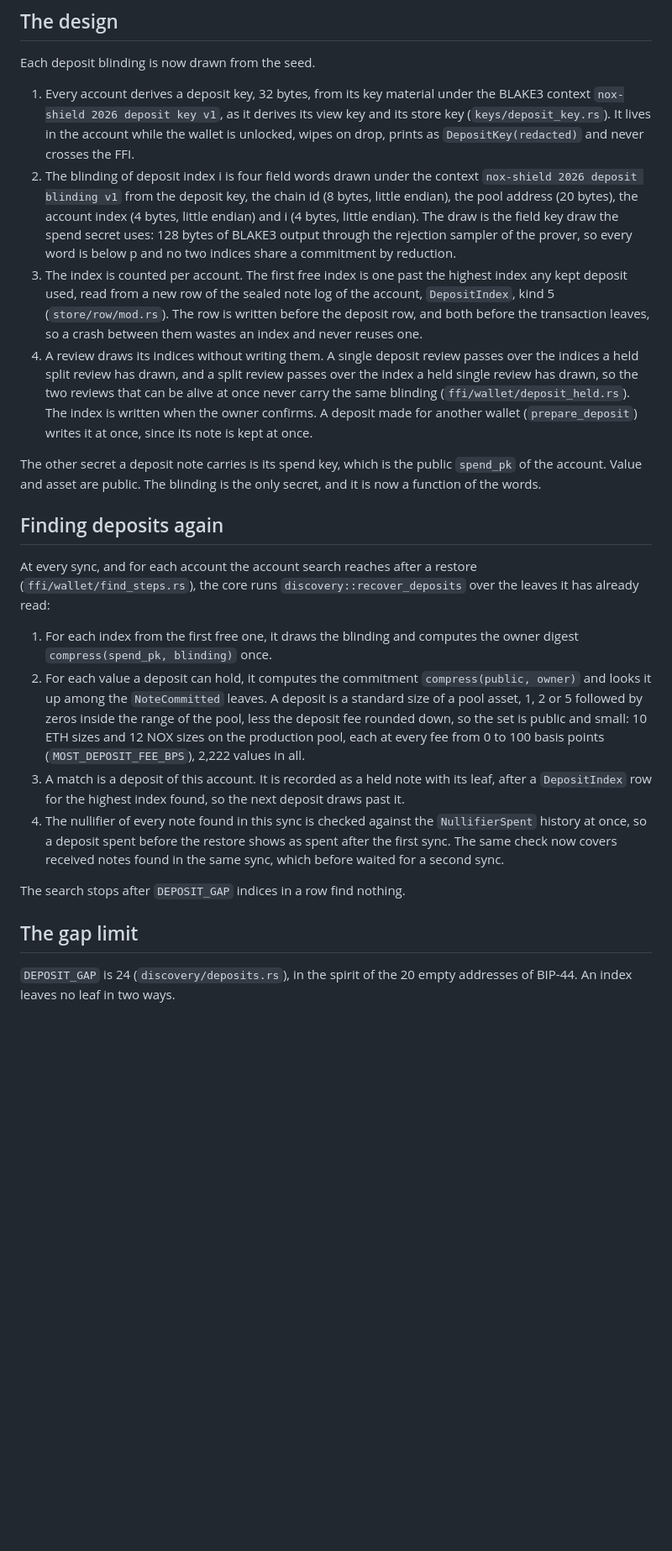
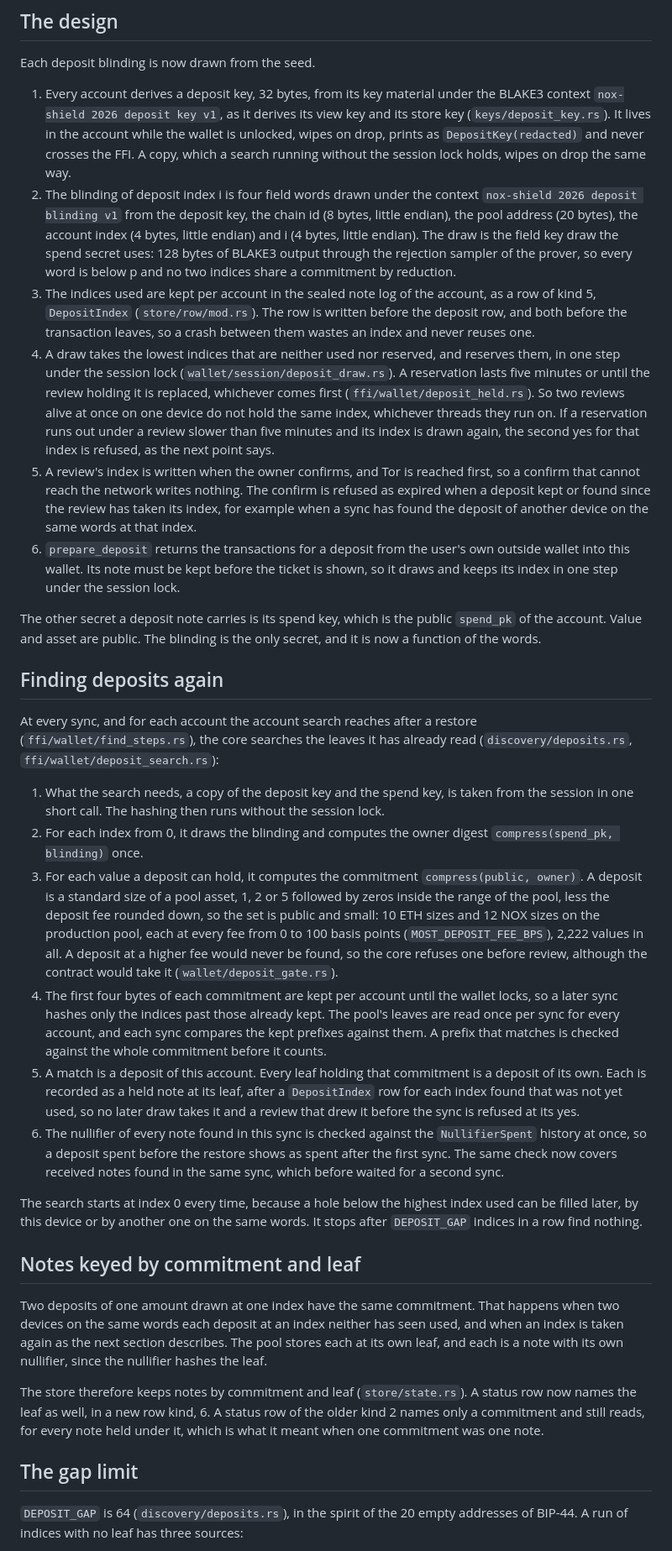
Before and after one commit to NON-OS/shield-core, a Markdown page: docs/21-deposit-recovery.md, the part around one of its changes. Shown at 84% size. GitHub-like rendering; blank space fills up the shorter version.

```diff
--- a/docs/21-deposit-recovery.md
+++ b/docs/21-deposit-recovery.md
@@ -21,21 +21,30 @@ Each deposit blinding is now drawn from the seed.
 1. Every account derives a deposit key, 32 bytes, from its key material under the BLAKE3 context
    `nox-shield 2026 deposit key v1`, as it derives its view key and its store key
    (`keys/deposit_key.rs`). It lives in the account while the wallet is unlocked, wipes on drop,
-   prints as `DepositKey(redacted)` and never crosses the FFI.
-2. The blinding of deposit index i is four field words drawn under the context `nox-shield 2026 deposit blinding v1`
-   from the deposit key, the chain id (8 bytes, little endian), the pool address (20 bytes), the
-   account index (4 bytes, little endian) and i (4 bytes, little endian). The draw is the field key
-   draw the spend secret uses: 128 bytes of BLAKE3 output through the rejection sampler of the
-   prover, so every word is below p and no two indices share a commitment by reduction.
-3. The index is counted per account. The first free index is one past the highest index any kept
-   deposit used, read from a new row of the sealed note log of the account, `DepositIndex`, kind 5
-   (`store/row/mod.rs`). The row is written before the deposit row, and both before the transaction
-   leaves, so a crash between them wastes an index and never reuses one.
-4. A review draws its indices without writing them. A single deposit review passes over the indices
-   a held split review has drawn, and a split review passes over the index a held single review has
-   drawn, so the two reviews that can be alive at once never carry the same blinding
-   (`ffi/wallet/deposit_held.rs`). The index is written when the owner confirms. A deposit made for
-   another wallet (`prepare_deposit`) writes it at once, since its note is kept at once.
+   prints as `DepositKey(redacted)` and never crosses the FFI. A copy, which a search running
+   without the session lock holds, wipes on drop the same way.
+2. The blinding of deposit index i is four field words drawn under the context
+   `nox-shield 2026 deposit blinding v1` from the deposit key, the chain id (8 bytes, little
+   endian), the pool address (20 bytes), the account index (4 bytes, little endian) and i (4 bytes,
+   little endian). The draw is the field key draw the spend secret uses: 128 bytes of BLAKE3 output
+   through the rejection sampler of the prover, so every word is below p and no two indices share a
+   commitment by reduction.
+3. The indices used are kept per account in the sealed note log of the account, as a row of kind 5,
+   `DepositIndex` (`store/row/mod.rs`). The row is written before the deposit row, and both before
+   the transaction leaves, so a crash between them wastes an index and never reuses one.
+4. A draw takes the lowest indices that are neither used nor reserved, and reserves them, in one
+   step under the session lock (`wallet/session/deposit_draw.rs`). A reservation lasts five minutes
+   or until the review holding it is replaced, whichever comes first (`ffi/wallet/deposit_held.rs`).
+   So two reviews alive at once on one device do not hold the same index, whichever threads they
+   run on. If a reservation runs out under a review slower than five minutes and its index is drawn
+   again, the second yes for that index is refused, as the next point says.
+5. A review's index is written when the owner confirms, and Tor is reached first, so a confirm that
+   cannot reach the network writes nothing. The confirm is refused as expired when a deposit kept or
+   found since the review has taken its index, for example when a sync has found the deposit of
+   another device on the same words at that index.
+6. `prepare_deposit` returns the transactions for a deposit from the user's own outside wallet into
+   this wallet. Its note must be kept before the ticket is shown, so it draws and keeps its index in
+   one step under the session lock.
 
 The other secret a deposit note carries is its spend key, which is the public `spend_pk` of the
 account. Value and asset are public. The blinding is the only secret, and it is now a function of
@@ -44,26 +53,49 @@ the words.
 ## Finding deposits again
 
 At every sync, and for each account the account search reaches after a restore
-(`ffi/wallet/find_steps.rs`), the core runs `discovery::recover_deposits` over the leaves it has
-already read:
+(`ffi/wallet/find_steps.rs`), the core searches the leaves it has already read
+(`discovery/deposits.rs`, `ffi/wallet/deposit_search.rs`):
 
-1. For each index from the first free one, it draws the blinding and computes the owner digest
+1. What the search needs, a copy of the deposit key and the spend key, is taken from the session in
+   one short call. The hashing then runs without the session lock.
+2. For each index from 0, it draws the blinding and computes the owner digest
    `compress(spend_pk, blinding)` once.
-2. For each value a deposit can hold, it computes the commitment `compress(public, owner)` and looks
-   it up among the `NoteCommitted` leaves. A deposit is a standard size of a pool asset, 1, 2 or 5
-   followed by zeros inside the range of the pool, less the deposit fee rounded down, so the set is
-   public and small: 10 ETH sizes and 12 NOX sizes on the production pool, each at every fee from 0
-   to 100 basis points (`MOST_DEPOSIT_FEE_BPS`), 2,222 values in all.
-3. A match is a deposit of this account. It is recorded as a held note with its leaf, after a
-   `DepositIndex` row for the highest index found, so the next deposit draws past it.
-4. The nullifier of every note found in this sync is checked against the `NullifierSpent` history
+3. For each value a deposit can hold, it computes the commitment `compress(public, owner)`. A
+   deposit is a standard size of a pool asset, 1, 2 or 5 followed by zeros inside the range of the
+   pool, less the deposit fee rounded down, so the set is public and small: 10 ETH sizes and 12 NOX
+   sizes on the production pool, each at every fee from 0 to 100 basis points
+   (`MOST_DEPOSIT_FEE_BPS`), 2,222 values in all. A deposit at a higher fee would never be found,
+   so the core refuses one before review, although the contract would take it
+   (`wallet/deposit_gate.rs`).
+4. The first four bytes of each commitment are kept per account until the wallet locks, so a later
+   sync hashes only the indices past those already kept. The pool's leaves are read once per sync
+   for every account, and each sync compares the kept prefixes against them. A prefix that matches
+   is checked against the whole commitment before it counts.
+5. A match is a deposit of this account. Every leaf holding that commitment is a deposit of its own.
+   Each is recorded as a held note at its leaf, after a `DepositIndex` row for each index found that
+   was not yet used, so no later draw takes it and a review that drew it before the sync is refused
+   at its yes.
+6. The nullifier of every note found in this sync is checked against the `NullifierSpent` history
    at once, so a deposit spent before the restore shows as spent after the first sync. The same
    check now covers received notes found in the same sync, which before waited for a second sync.
 
-The search stops after `DEPOSIT_GAP` indices in a row find nothing.
+The search starts at index 0 every time, because a hole below the highest index used can be filled
+later, by this device or by another one on the same words. It stops after `DEPOSIT_GAP` indices in
+a row find nothing.
+
+## Notes keyed by commitment and leaf
+
+Two deposits of one amount drawn at one index have the same commitment. That happens when two
+devices on the same words each deposit at an index neither has seen used, and when an index is
+taken again as the next section describes. The pool stores each at its own leaf, and each is a note
+with its own nullifier, since the nullifier hashes the leaf.
+
+The store therefore keeps notes by commitment and leaf (`store/state.rs`). A status row now names
+the leaf as well, in a new row kind, 6. A status row of the older kind 2 names only a commitment and
+still reads, for every note held under it, which is what it meant when one commitment was one note.
 
 ## The gap limit
 
-`DEPOSIT_GAP` is 24 (`discovery/deposits.rs`), in the spirit of the 20 empty addresses of BIP-44.
-An index leaves no leaf in two ways.
+`DEPOSIT_GAP` is 64 (`discovery/deposits.rs`), in the spirit of the 20 empty addresses of BIP-44. A
+run of indices with no leaf has three sources:
 
```
Also changed, not shown: other parts of docs/21-deposit-recovery.md (+65 -36 lines), docs/20-security-status.md (+10 -4 lines).
